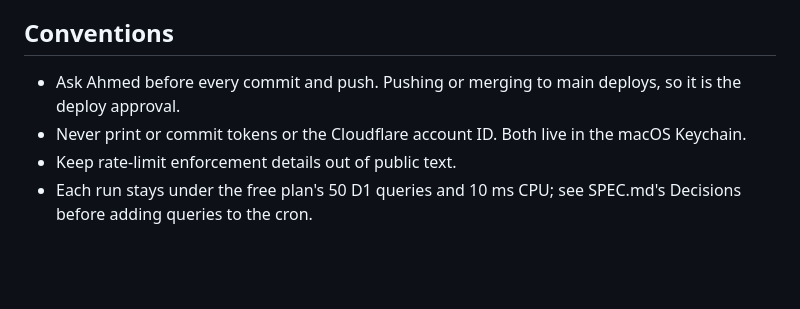
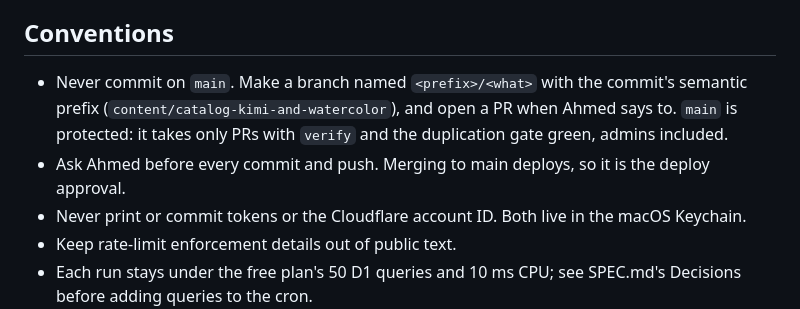
Before and after one commit to ahmedavais/pelican-api, a Markdown page: AGENTS.md, the part around the change. GitHub-like rendering; blank space fills up the shorter version.

Commit message:
ai-tooling: Tell agents never to commit on main, now that main is protected

```diff
--- a/AGENTS.md
+++ b/AGENTS.md
@@ -62,7 +62,8 @@ behavior, and don't re-decide a catalog rule without asking Ahmed.
 
 ## Conventions
 
-- Ask Ahmed before every commit and push. Pushing or merging to main deploys, so it is the deploy approval.
+- Never commit on `main`. Make a branch named `<prefix>/<what>` with the commit's semantic prefix (`content/catalog-kimi-and-watercolor`), and open a PR when Ahmed says to. `main` is protected: it takes only PRs with `verify` and the duplication gate green, admins included.
+- Ask Ahmed before every commit and push. Merging to main deploys, so it is the deploy approval.
 - Never print or commit tokens or the Cloudflare account ID. Both live in the macOS Keychain.
 - Keep rate-limit enforcement details out of public text.
 - Each run stays under the free plan's 50 D1 queries and 10 ms CPU; see SPEC.md's Decisions before adding queries to the cron.
```
Also changed, not shown: SPEC.md (+1 -1 lines).
